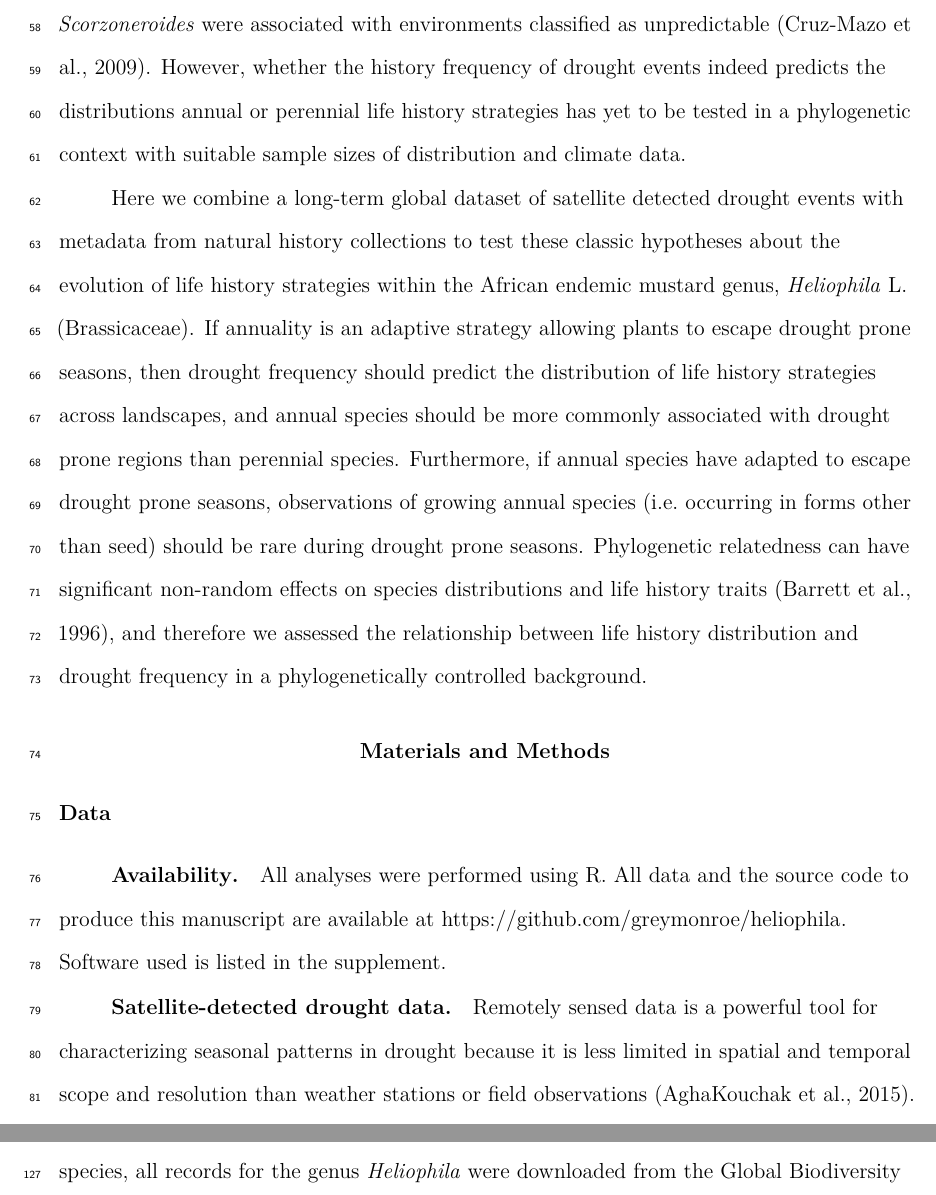
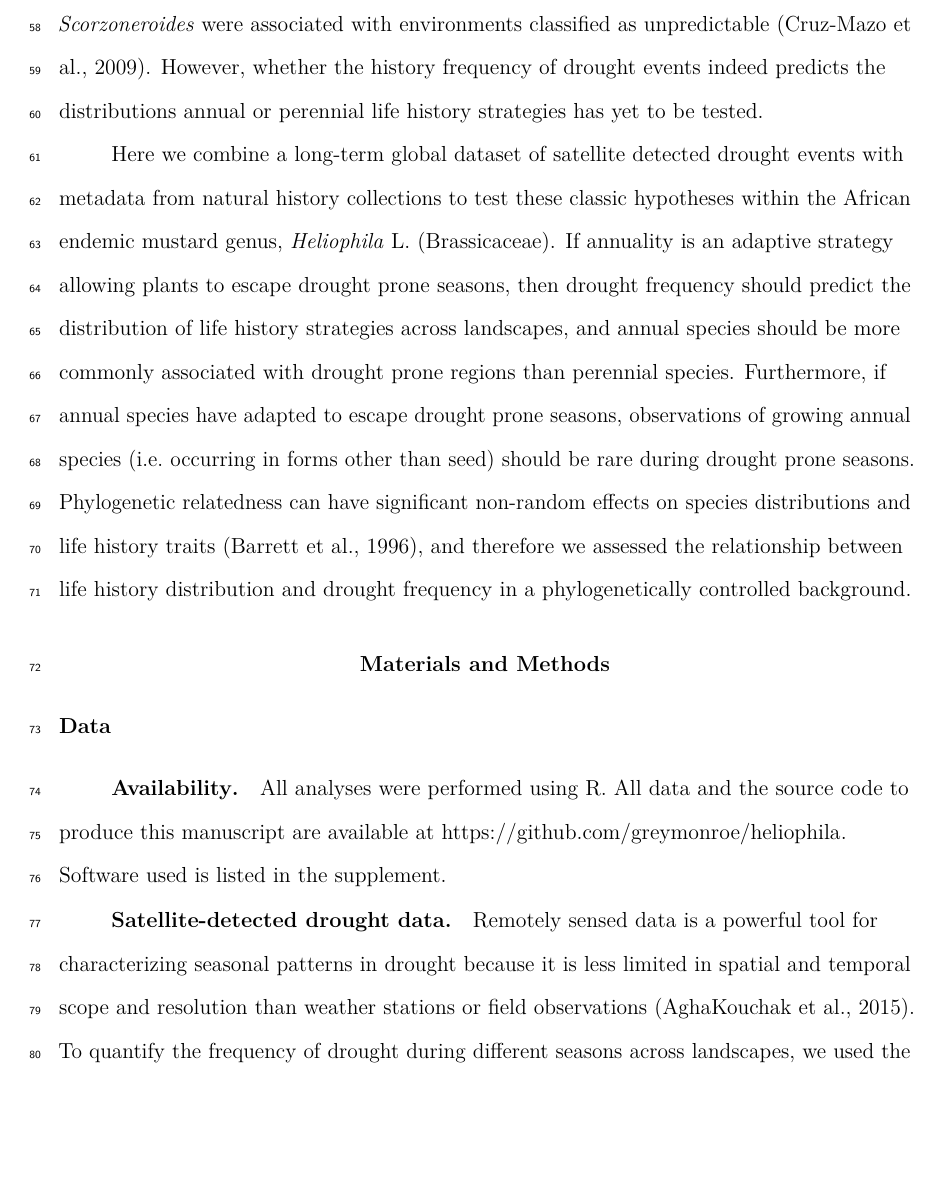
Before and after one commit to greymonroe/heliophila, a LaTeX paper (manuscript/manuscript.tex): two parts of pages 4 and 6 of 27 before the commit and part of page 4 of 27 after it, the two joined at a grey line, cut so that both start at the same text, the shorter picture padded with empty space. Compiled offline with pdfLaTeX.

Commit message:
formatting

```diff
--- a/manuscript/manuscript.tex
+++ b/manuscript/manuscript.tex
@@ -23,7 +23,7 @@
 }{}
 \usepackage{hyperref}
 \hypersetup{unicode=true,
-            pdftitle={Drought frequency predicts life history strategies in African Heliophila},
+            pdftitle={Drought frequency predicts life history strategies in Heliophila},
             pdfauthor={J. Grey Monroe, Brian Gill, Kathryn G. Turner, \& John K. McKay},
             pdfkeywords={drought adaptation, life history evolution, remote sensing,
 phylogeography, herbaria records},
@@ -64,8 +64,7 @@ phylogeography, herbaria records},
 \def\footnote{\protect\rmarkdownfootnote}
 
 
-  \title{Drought frequency predicts life history strategies in African
-\emph{Heliophila}}
+  \title{Drought frequency predicts life history strategies in \emph{Heliophila}}
     \author{J. Grey Monroe\textsuperscript{1,2}, Brian Gill\textsuperscript{3},
 Kathryn G. Turner\textsuperscript{4}, \& John K.
 McKay\textsuperscript{2}}
@@ -189,24 +188,22 @@ annual species of \emph{Scorzoneroides} were associated with
 environments classified as unpredictable (Cruz-Mazo et al., 2009).
 However, whether the history frequency of drought events indeed predicts
 the distributions annual or perennial life history strategies has yet to
-be tested in a phylogenetic context with suitable sample sizes of
-distribution and climate data.\\
+be tested.\\
 Here we combine a long-term global dataset of satellite detected drought
 events with metadata from natural history collections to test these
-classic hypotheses about the evolution of life history strategies within
-the African endemic mustard genus, \emph{Heliophila} L. (Brassicaceae).
-If annuality is an adaptive strategy allowing plants to escape drought
-prone seasons, then drought frequency should predict the distribution of
-life history strategies across landscapes, and annual species should be
-more commonly associated with drought prone regions than perennial
-species. Furthermore, if annual species have adapted to escape drought
-prone seasons, observations of growing annual species (i.e.~occurring in
-forms other than seed) should be rare during drought prone seasons.
-Phylogenetic relatedness can have significant non-random effects on
-species distributions and life history traits (Barrett et al., 1996),
-and therefore we assessed the relationship between life history
-distribution and drought frequency in a phylogenetically controlled
-background.
+classic hypotheses within the African endemic mustard genus,
+\emph{Heliophila} L. (Brassicaceae). If annuality is an adaptive
+strategy allowing plants to escape drought prone seasons, then drought
+frequency should predict the distribution of life history strategies
+across landscapes, and annual species should be more commonly associated
+with drought prone regions than perennial species. Furthermore, if
+annual species have adapted to escape drought prone seasons,
+observations of growing annual species (i.e.~occurring in forms other
+than seed) should be rare during drought prone seasons. Phylogenetic
+relatedness can have significant non-random effects on species
+distributions and life history traits (Barrett et al., 1996), and
+therefore we assessed the relationship between life history distribution
+and drought frequency in a phylogenetically controlled background.
 
 \hypertarget{materials-and-methods}{%
 \section{Materials and Methods}\label{materials-and-methods}}
```
Also changed, not shown: figures/line_and_dates.pdf, figures/maps_boxplots.pdf, manuscript/manuscript.tex (22 more changed lines), 3 other files.
